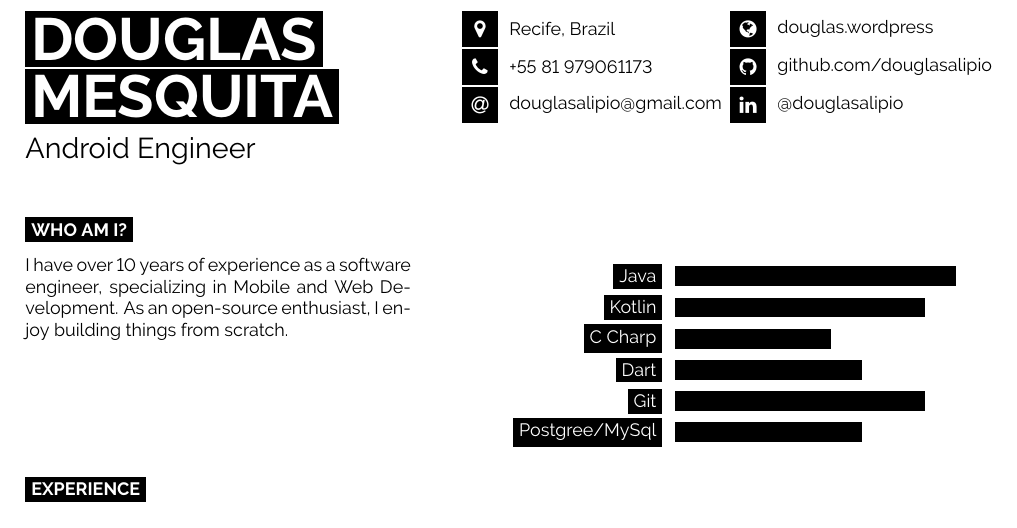
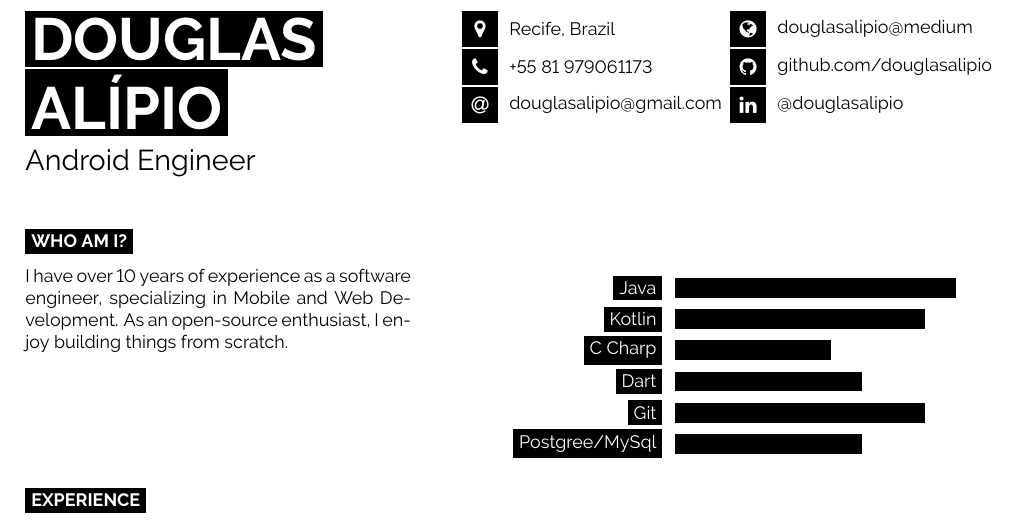
Before and after one commit to douglasalipio/douglas_cv, a LaTeX CV (douglas_cv_en/latex_cv_douglas.tex): part of page 1 of 3, cut so that both start at the same text. Compiled offline with pdfLaTeX.

Commit message:
update cv

```diff
--- a/douglas_cv_en/latex_cv_douglas.tex
+++ b/douglas_cv_en/latex_cv_douglas.tex
@@ -36,7 +36,7 @@
 	% If your name is very long, reduce the font size or make the minipage wider and reduce the others proportionately
 	\colorbox{black}{{\HUGE\textcolor{white}{\textbf{\MakeUppercase{Douglas}}}}} % First name
 
-	\colorbox{black}{{\HUGE\textcolor{white}{\textbf{\MakeUppercase{Mesquita}}}}} % Last name
+	\colorbox{black}{{\HUGE\textcolor{white}{\textbf{\MakeUppercase{Alípio}}}}} % Last name
 
 	\vspace{6pt}
 
@@ -56,7 +56,7 @@
 
 	% The first parameter is the FontAwesome icon name, the second is the box size and the third is the text
 	% Other icons can be found by referring to fontawesome.pdf (supplied with the template) and using the word after \fa in the command for the icon you want
-	\icon{Globe}{12}{\href{https://douglasalipio.wordpress.com}{douglas.wordpress}}\\
+	\icon{Globe}{12}{\href{https://medium.com/@douglasalipio}{douglasalipio@medium}}\\
 	\icon{Github}{12}{\href{https://github.com/douglasalipio}{github.com/douglasalipio}}\\
 	\icon{Linkedin}{12}{\href{https://www.linkedin.com/in/douglasalipio/}{@douglasalipio}}\\
 \end{minipage}
```
Also changed, not shown: douglas_cv_en/latex_cv_douglas.pdf, 3 other files.
